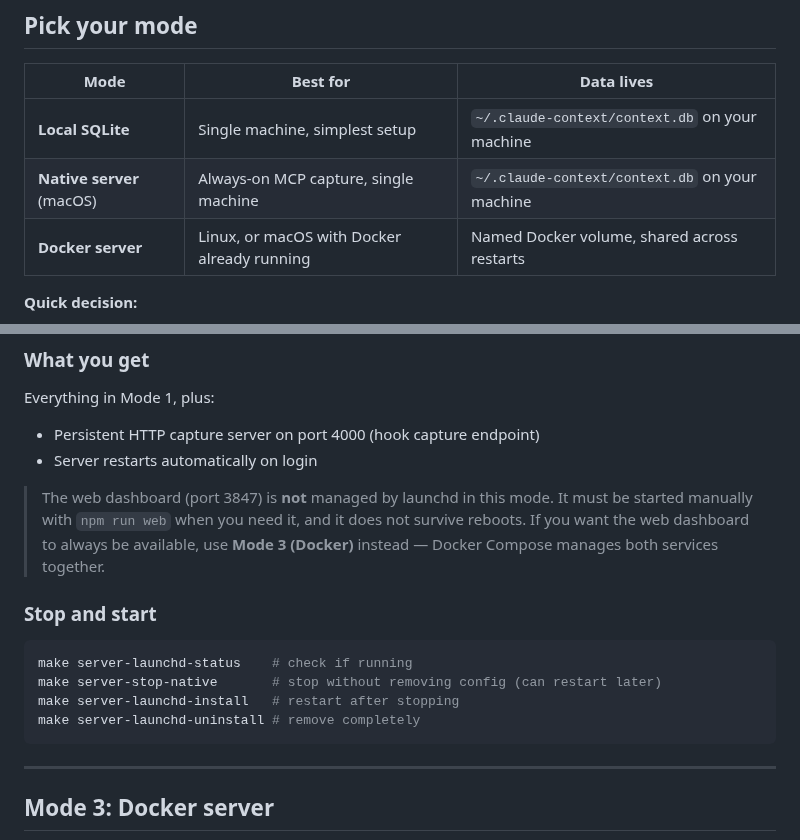
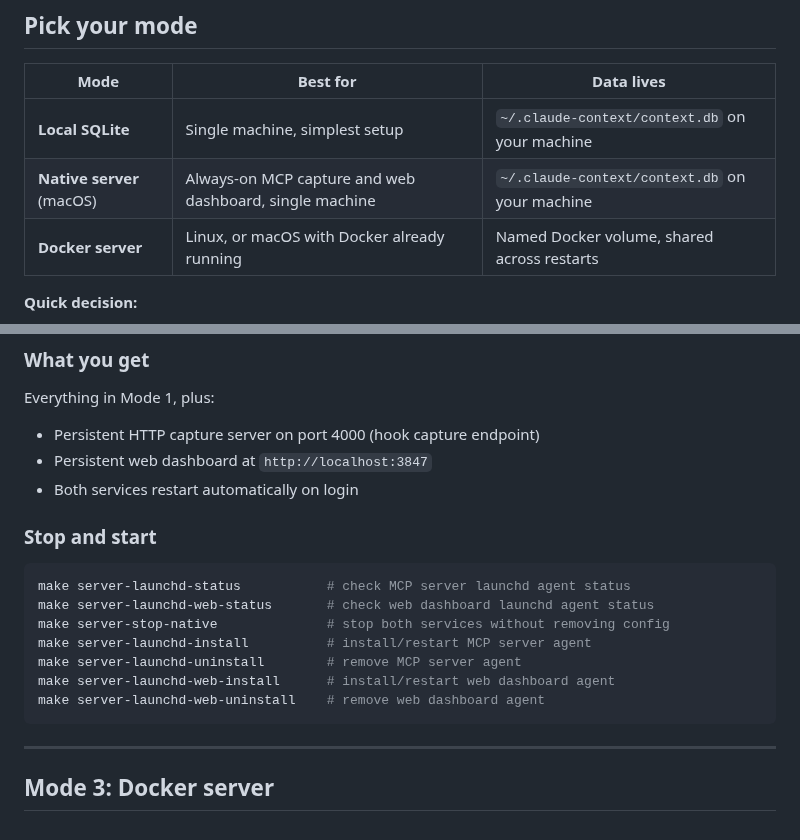
Before and after one commit to mrlesmithjr/claude-context-manager, a Markdown page: docs/SETUP.md, 2 parts joined by grey strips. Rendered like a GitHub page.

````diff
--- a/docs/SETUP.md
+++ b/docs/SETUP.md
@@ -9,7 +9,7 @@ This guide walks you through installing and configuring claude-context-manager.
 | Mode | Best for | Data lives |
 |------|----------|-----------|
 | **Local SQLite** | Single machine, simplest setup | `~/.claude-context/context.db` on your machine |
-| **Native server** (macOS) | Always-on MCP capture, single machine | `~/.claude-context/context.db` on your machine |
+| **Native server** (macOS) | Always-on MCP capture and web dashboard, single machine | `~/.claude-context/context.db` on your machine |
 | **Docker server** | Linux, or macOS with Docker already running | Named Docker volume, shared across restarts |
 
 **Quick decision:**
@@ -100,17 +100,19 @@ Open `http://localhost:3847` in your browser. You should see the web dashboard.
 
 Everything in Mode 1, plus:
 - Persistent HTTP capture server on port 4000 (hook capture endpoint)
-- Server restarts automatically on login
-
-> The web dashboard (port 3847) is **not** managed by launchd in this mode. It must be started manually with `npm run web` when you need it, and it does not survive reboots. If you want the web dashboard to always be available, use **Mode 3 (Docker)** instead — Docker Compose manages both services together.
+- Persistent web dashboard at `http://localhost:3847`
+- Both services restart automatically on login
 
 ### Stop and start
 
 ```bash
-make server-launchd-status    # check if running
-make server-stop-native       # stop without removing config (can restart later)
-make server-launchd-install   # restart after stopping
-make server-launchd-uninstall # remove completely
+make server-launchd-status           # check MCP server launchd agent status
+make server-launchd-web-status       # check web dashboard launchd agent status
+make server-stop-native              # stop both services without removing config
+make server-launchd-install          # install/restart MCP server agent
+make server-launchd-uninstall        # remove MCP server agent
+make server-launchd-web-install      # install/restart web dashboard agent
+make server-launchd-web-uninstall    # remove web dashboard agent
 ```
 
 ---
````
Also changed, not shown: README.md (+7 -6 lines).
